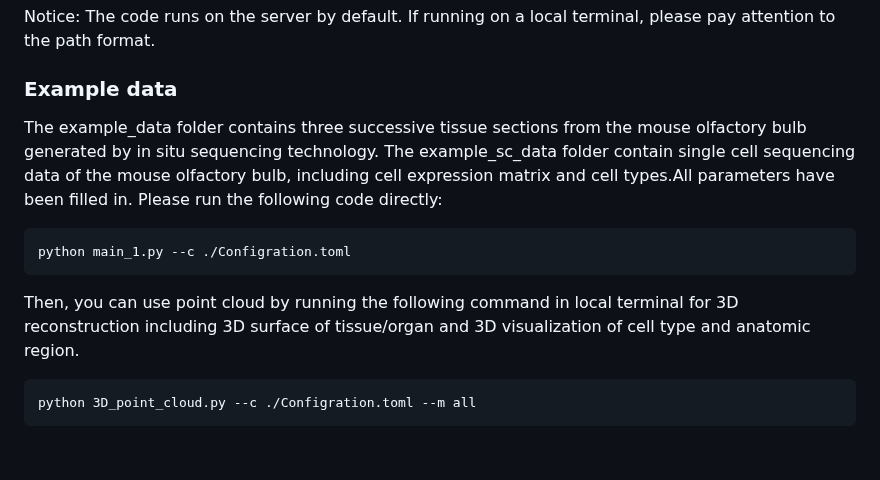
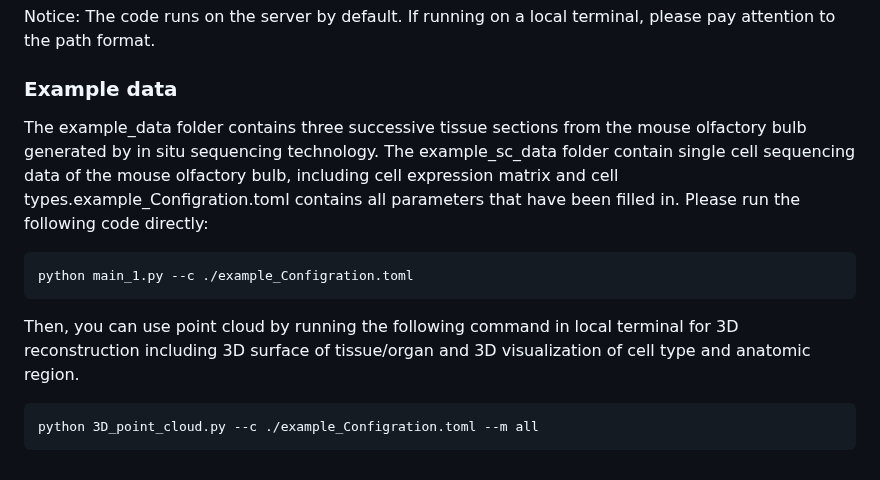
Before and after one commit to WXY-Belief/DeepSpa, a Markdown page: README.md, the part around the change. GitHub-like rendering.

````diff
--- a/README.md
+++ b/README.md
@@ -118,14 +118,14 @@ python 3D_point_cloud.py --c ./Configration.toml --m all
 Notice: The code runs on the server by default. If running on a local terminal, please pay attention to the path format.
 
 ### Example data
-The example_data folder contains three successive tissue sections from the mouse olfactory bulb generated by in situ sequencing technology. The example_sc_data folder contain single cell sequencing data of the mouse olfactory bulb, including cell expression matrix and cell types.All parameters have been filled in. Please run the following code directly:
+The example_data folder contains three successive tissue sections from the mouse olfactory bulb generated by in situ sequencing technology. The example_sc_data folder contain single cell sequencing data of the mouse olfactory bulb, including cell expression matrix and cell types.example_Configration.toml contains all parameters that have been filled in. Please run the following code directly:
 
 ```
-python main_1.py --c ./Configration.toml
+python main_1.py --c ./example_Configration.toml
 ```
 
 Then, you can use point cloud by running the following command in local terminal for 3D reconstruction including 3D surface of tissue/organ and 3D visualization of cell type and anatomic region.
 
 ```
-python 3D_point_cloud.py --c ./Configration.toml --m all
+python 3D_point_cloud.py --c ./example_Configration.toml --m all
 ```
````
